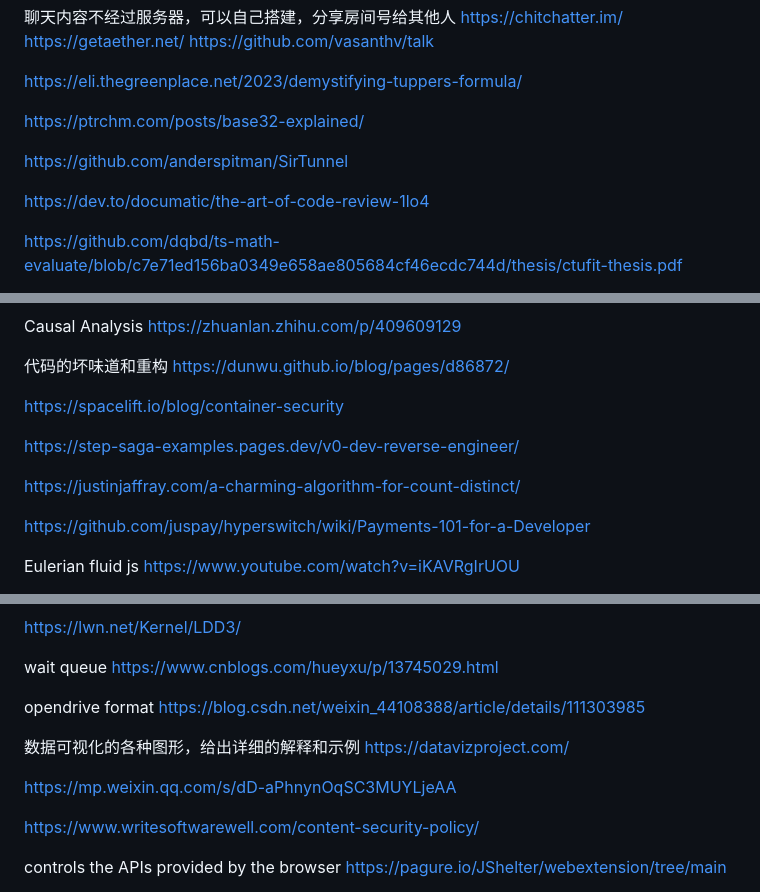
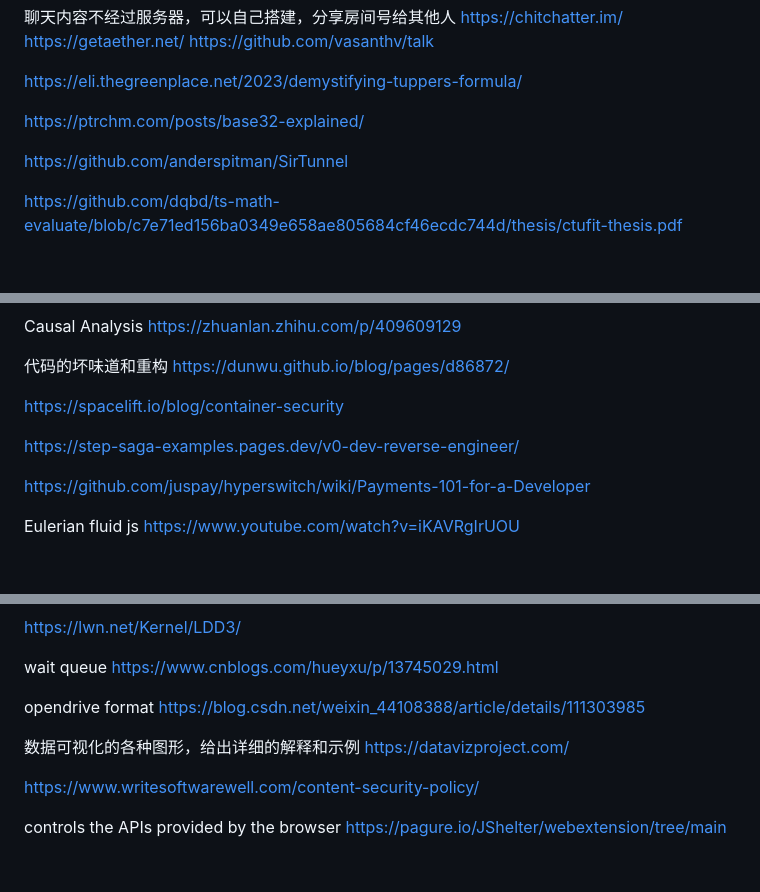
Before and after one commit to cangSDARM/FrontendStudy, a Markdown page: TODO.md, 3 parts joined by grey strips. Drawn GitHub-style; blank space fills up the shorter version.

```diff
--- a/TODO.md
+++ b/TODO.md
@@ -186,8 +191,6 @@ https://ptrchm.com/posts/base32-explained/
 
 https://github.com/anderspitman/SirTunnel
 
-https://dev.to/documatic/the-art-of-code-review-1lo4
-
 https://github.com/dqbd/ts-math-evaluate/blob/c7e71ed156ba0349e658ae805684cf46ecdc744d/thesis/ctufit-thesis.pdf
 
 根据身高计算椅子高度、桌子高度、屏幕高度
@@ -285,8 +287,6 @@ https://spacelift.io/blog/container-security
 
 https://step-saga-examples.pages.dev/v0-dev-reverse-engineer/
 
-https://justinjaffray.com/a-charming-algorithm-for-count-distinct/
-
 https://github.com/juspay/hyperswitch/wiki/Payments-101-for-a-Developer
 
 Eulerian fluid js https://www.youtube.com/watch?v=iKAVRgIrUOU
@@ -326,8 +326,6 @@ opendrive format https://blog.csdn.net/weixin_44108388/article/details/111303985
 数据可视化的各种图形，给出详细的解释和示例
 https://datavizproject.com/
 
-https://mp.weixin.qq.com/s/dD-aPhnynOqSC3MUYLjeAA
-
 https://www.writesoftwarewell.com/content-security-policy/
 
 controls the APIs provided by the browser https://pagure.io/JShelter/webextension/tree/main
```
Also changed, not shown: other parts of TODO.md (+17 -16 lines), CRDTs.md (+1 -1 lines), ReadingNotes/rfid.md (added, +140 -0 lines), assets/ic&IdCard.png (added), assets/mifare sak.png (added), 1 other file.
